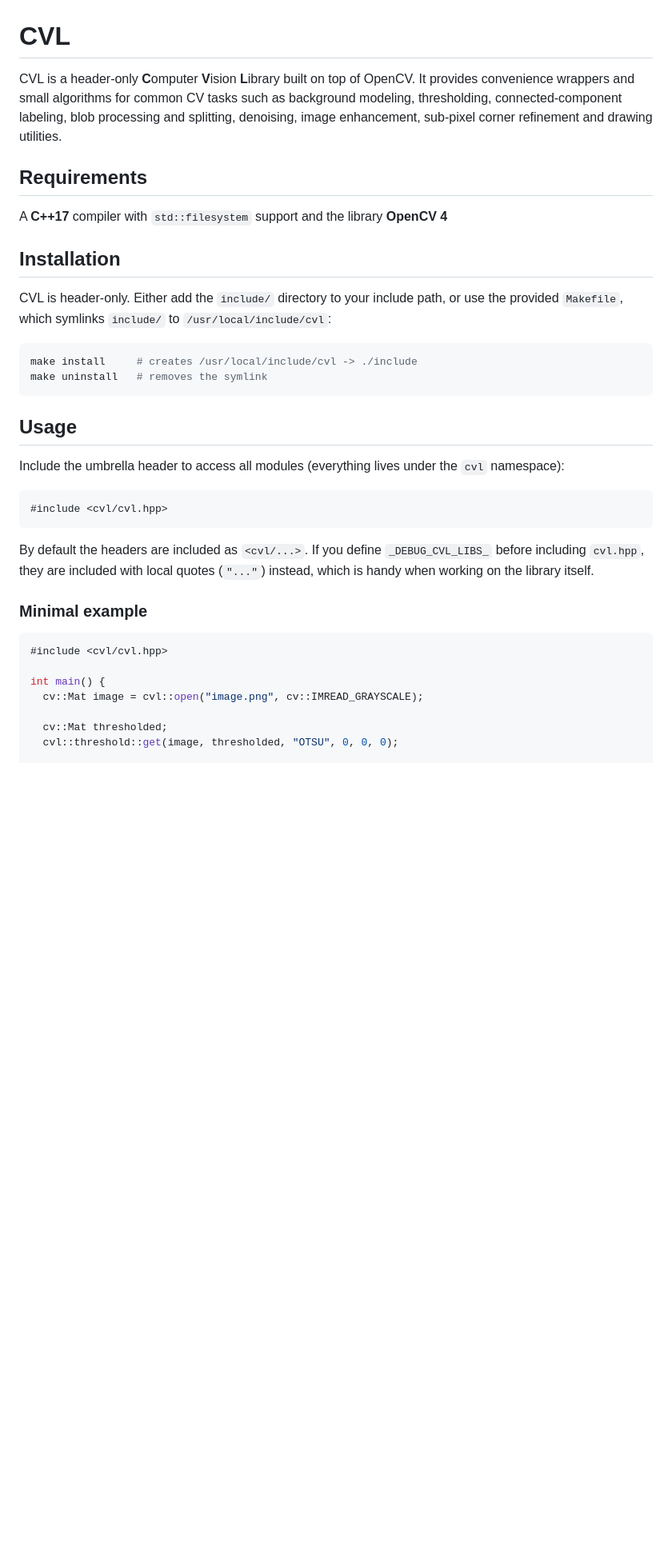
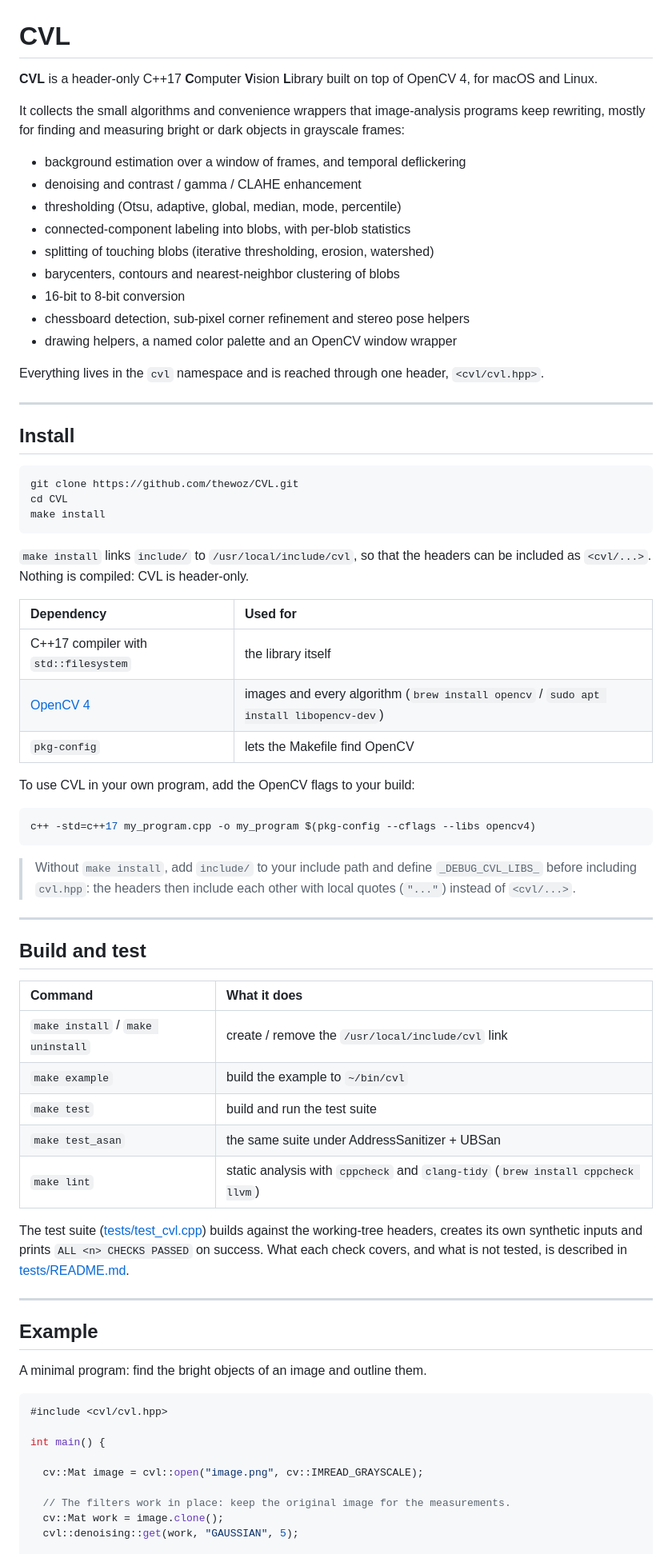
Before and after one commit to thewoz/CVL, a Markdown page: README.md, the part around one of its changes. Shown at 80% size. Rendered like a GitHub page; blank space fills up the shorter version.

Commit message:
update README etc

````diff
--- a/README.md
+++ b/README.md
@@ -1,45 +1,85 @@
 # CVL
 
-CVL is a header-only **C**omputer **V**ision **L**ibrary built on top of OpenCV.
-It provides convenience wrappers and small algorithms for common CV tasks such as
-background modeling, thresholding, connected-component labeling, blob processing
-and splitting, denoising, image enhancement, sub-pixel corner refinement and
-drawing utilities.
+**CVL** is a header-only C++17 **C**omputer **V**ision **L**ibrary built on top
+of OpenCV 4, for macOS and Linux.
 
-## Requirements
+It collects the small algorithms and convenience wrappers that image-analysis
+programs keep rewriting, mostly for finding and measuring bright or dark objects
+in grayscale frames:
 
-A **C++17** compiler with `std::filesystem` support and the library **OpenCV 4**
+- background estimation over a window of frames, and temporal deflickering
+- denoising and contrast / gamma / CLAHE enhancement
+- thresholding (Otsu, adaptive, global, median, mode, percentile)
+- connected-component labeling into blobs, with per-blob statistics
+- splitting of touching blobs (iterative thresholding, erosion, watershed)
+- barycenters, contours and nearest-neighbor clustering of blobs
+- 16-bit to 8-bit conversion
+- chessboard detection, sub-pixel corner refinement and stereo pose helpers
+- drawing helpers, a named color palette and an OpenCV window wrapper
 
+Everything lives in the `cvl` namespace and is reached through one header,
+`<cvl/cvl.hpp>`.
 
-## Installation
+---
 
-CVL is header-only. Either add the `include/` directory to your include path, or use
-the provided `Makefile`, which symlinks `include/` to `/usr/local/include/cvl`:
+## Install
 
-```sh
-make install     # creates /usr/local/include/cvl -> ./include
-make uninstall   # removes the symlink
+```bash
+git clone https://github.com/thewoz/CVL.git
+cd CVL
+make install
 ```
 
-## Usage
+`make install` links `include/` to `/usr/local/include/cvl`, so that the headers
+can be included as `<cvl/...>`. Nothing is compiled: CVL is header-only.
 
-Include the umbrella header to access all modules (everything lives under the `cvl` namespace):
+| Dependency | Used for |
+|:-----------|:---------|
+| C++17 compiler with `std::filesystem` | the library itself |
+| [OpenCV 4](https://opencv.org) | images and every algorithm (`brew install opencv` / `sudo apt install libopencv-dev`) |
+| `pkg-config` | lets the Makefile find OpenCV |
 
-```cpp
-#include <cvl/cvl.hpp>
+To use CVL in your own program, add the OpenCV flags to your build:
+
+```bash
+c++ -std=c++17 my_program.cpp -o my_program $(pkg-config --cflags --libs opencv4)
 ```
 
-By default the headers are included as `<cvl/...>`.
-If you define `_DEBUG_CVL_LIBS_` before including `cvl.hpp`, they are included with local quotes (`"..."`) instead, which is handy when working on the library itself.
+> Without `make install`, add `include/` to your include path and define
+> `_DEBUG_CVL_LIBS_` before including `cvl.hpp`: the headers then include each
+> other with local quotes (`"..."`) instead of `<cvl/...>`.
 
-### Minimal example
+---
+
+## Build and test
+
+| Command | What it does |
+|:--------|:-------------|
+| `make install` / `make uninstall` | create / remove the `/usr/local/include/cvl` link |
+| `make example` | build the example to `~/bin/cvl` |
+| `make test` | build and run the test suite |
+| `make test_asan` | the same suite under AddressSanitizer + UBSan |
+| `make lint` | static analysis with `cppcheck` and `clang-tidy` (`brew install cppcheck llvm`) |
+
+The test suite ([tests/test_cvl.cpp](tests/test_cvl.cpp)) builds against the
+working-tree headers, creates its own synthetic inputs and prints
+`ALL <n> CHECKS PASSED` on success. What each check covers, and what is not
+tested, is described in [tests/README.md](tests/README.md).
+
+---
+
+## Example
+
+A minimal program: find the bright objects of an image and outline them.
 
 ```cpp
 #include <cvl/cvl.hpp>
 
 int main() {
+
   cv::Mat image = cvl::open("image.png", cv::IMREAD_GRAYSCALE);
 
-  cv::Mat thresholded;
-  cvl::threshold::get(image, thresholded, "OTSU", 0, 0, 0);
+  // The filters work in place: keep the original image for the measurements.
+  cv::Mat work = image.clone();
+  cvl::denoising::get(work, "GAUSSIAN", 5);
 
````
Also changed, not shown: other parts of README.md (+44 -32 lines), docs/example.png (added), 3 other files.
